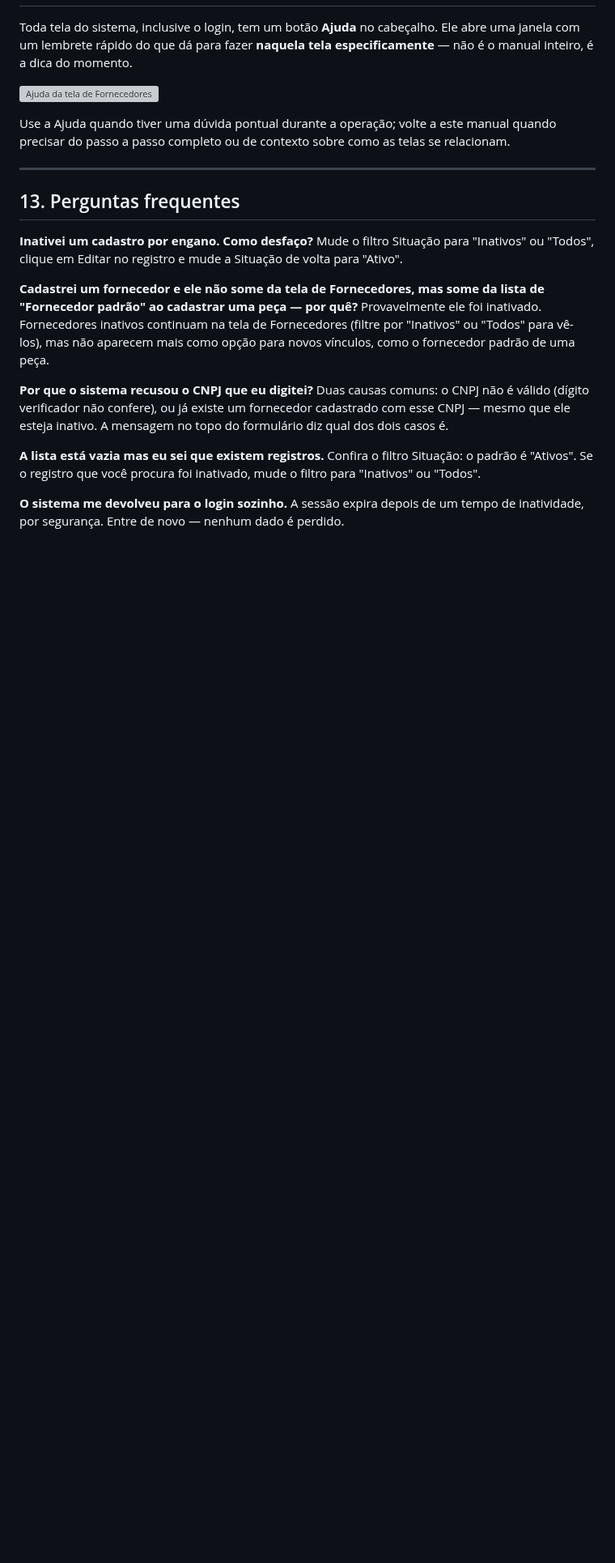
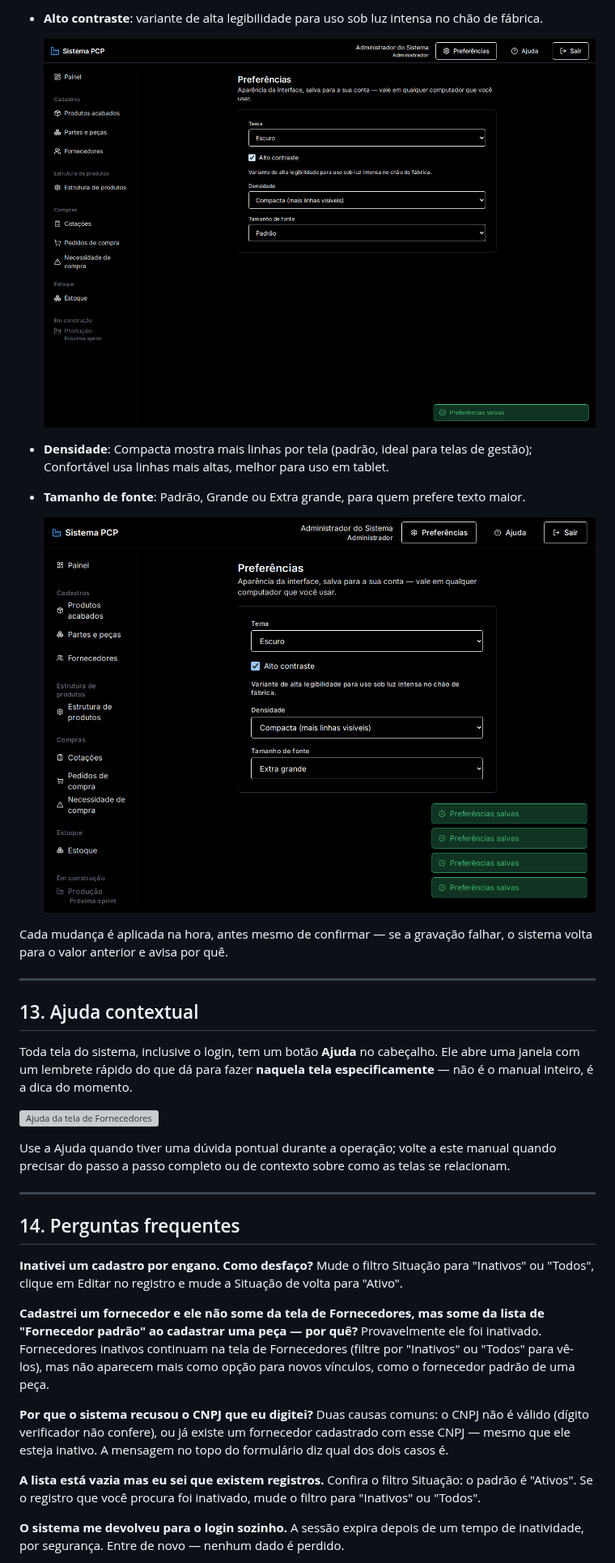
Before and after one commit to gustavoflandal/PCP-Lev, a Markdown page: docs/8_MANUAL_OPERACAO.md, the part around one of its changes. Shown at 81% size. Drawn GitHub-style; pictures changed too: docs/screenshots/36-preferencias-alto-contraste.png (added), docs/screenshots/37-preferencias-fonte-extra-grande.png (added); blank space fills up the shorter version; grey boxes are pictures that could not be loaded.

```diff
--- a/docs/8_MANUAL_OPERACAO.md
+++ b/docs/8_MANUAL_OPERACAO.md
@@ -451,3 +466,22 @@ abrir no Excel. Só CSV por enquanto — PDF pode vir depois, se for pedido.
+- **Alto contraste**: variante de alta legibilidade para uso sob luz intensa
+  no chão de fábrica.
+
+  ![Tela de Preferências, alto contraste](screenshots/36-preferencias-alto-contraste.png)
+
+- **Densidade**: Compacta mostra mais linhas por tela (padrão, ideal para
+  telas de gestão); Confortável usa linhas mais altas, melhor para uso em
+  tablet.
+- **Tamanho de fonte**: Padrão, Grande ou Extra grande, para quem prefere
+  texto maior.
+
+  ![Tela de Preferências, fonte extra grande](screenshots/37-preferencias-fonte-extra-grande.png)
+
+Cada mudança é aplicada na hora, antes mesmo de confirmar — se a gravação
+falhar, o sistema volta para o valor anterior e avisa por quê.
+
+---
+
+## 13. Ajuda contextual
 
 Toda tela do sistema, inclusive o login, tem um botão **Ajuda** no
 cabeçalho. Ele abre uma janela com um lembrete rápido do que dá para fazer
@@ -462,7 +496,7 @@ telas se relacionam.
 
 ---
 
-## 13. Perguntas frequentes
+## 14. Perguntas frequentes
 
 **Inativei um cadastro por engano. Como desfaço?**
 Mude o filtro Situação para "Inativos" ou "Todos", clique em Editar no
```
Also changed, not shown: other parts of docs/8_MANUAL_OPERACAO.md (+20 -5 lines), docs/screenshots/34-preferencias-tema-claro.png (added), docs/screenshots/35-preferencias-tema-escuro.png (added).
